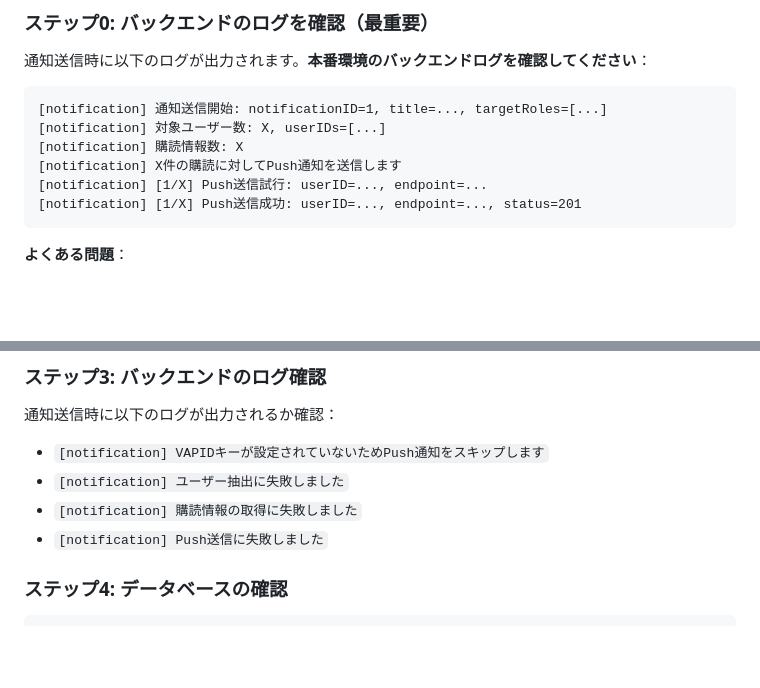
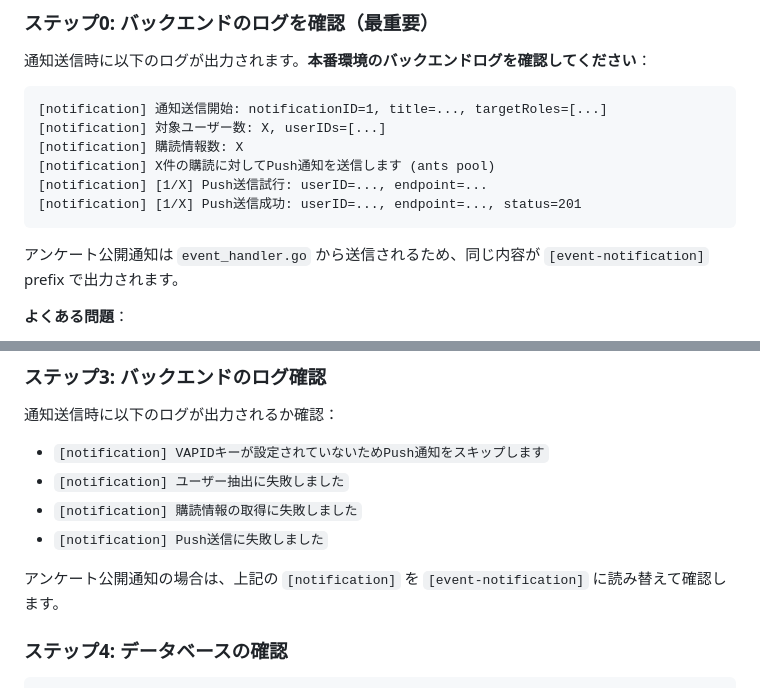
Before and after one commit to snct-SportEase/web, a Markdown page: NOTIFICATION_TROUBLESHOOTING.md, 2 parts joined by grey strips. GitHub-like rendering; blank space fills up the shorter version.

````diff
--- a/NOTIFICATION_TROUBLESHOOTING.md
+++ b/NOTIFICATION_TROUBLESHOOTING.md
@@ -52,10 +52,12 @@
 [notification] 通知送信開始: notificationID=1, title=..., targetRoles=[...]
 [notification] 対象ユーザー数: X, userIDs=[...]
 [notification] 購読情報数: X
-[notification] X件の購読に対してPush通知を送信します
+[notification] X件の購読に対してPush通知を送信します (ants pool)
 [notification] [1/X] Push送信試行: userID=..., endpoint=...
 [notification] [1/X] Push送信成功: userID=..., endpoint=..., status=201
 ```
+
+アンケート公開通知は `event_handler.go` から送信されるため、同じ内容が `[event-notification]` prefix で出力されます。
 
 **よくある問題**：
 - `VAPIDキーが設定されていないためPush通知をスキップします` → 環境変数を確認
@@ -94,6 +96,8 @@ navigator.serviceWorker.getRegistrations().then(registrations => {
 - `[notification] ユーザー抽出に失敗しました`
 - `[notification] 購読情報の取得に失敗しました`
 - `[notification] Push送信に失敗しました`
+
+アンケート公開通知の場合は、上記の `[notification]` を `[event-notification]` に読み替えて確認します。
 
 ### ステップ4: データベースの確認
 ```sql
````
Also changed, not shown: docs/maintenance_code_map.md (+22 -2 lines).
